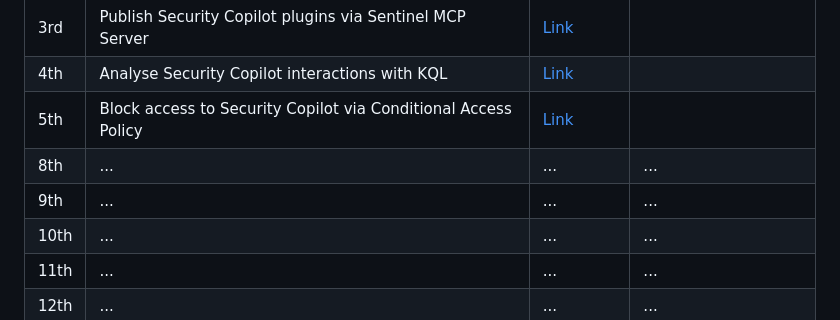
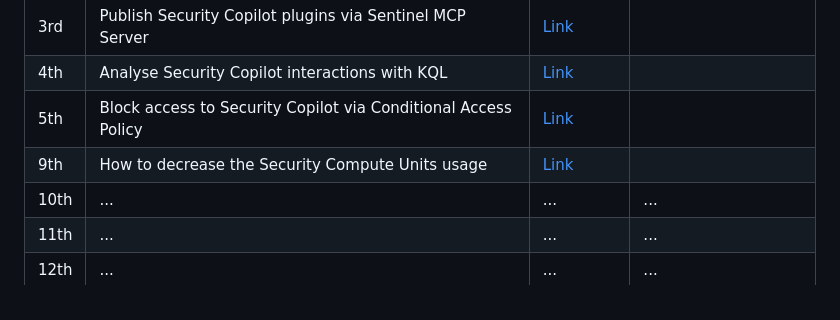
Before and after one commit to mariocuomo/Security-Copilot-Countdown-Calendar-2025, a Markdown page: README.md, the part around the change. Rendered like a GitHub page.

```diff
--- a/README.md
+++ b/README.md
@@ -39,8 +39,7 @@ Whether you’re looking to boost your expertise or simply enjoy the countdown t
 | 3rd | Publish Security Copilot plugins via Sentinel MCP Server | [Link](https://www.linkedin.com/pulse/03-publish-security-copilot-plugins-via-sentinel-mcp-mario-cuomo-42tif/?trackingId=qGBgOQ%2Boh1Rs83zSLTkO9w%3D%3D) |  |
 | 4th | Analyse Security Copilot interactions with KQL | [Link](https://www.linkedin.com/pulse/04-analyse-security-copilot-interactions-kql-mario-cuomo-wd05f/?trackingId=eF%2FdSRyMTuaQqczAG3MUvA%3D%3D) |  |
 | 5th | Block access to Security Copilot via Conditional Access Policy | [Link](https://www.linkedin.com/pulse/05-block-access-security-copilot-via-conditional-policy-mario-cuomo-tojtf/?trackingId=vMmN9PXauhxPMlzeLQn8lQ%3D%3D) |  |
-| 8th | ... | ... | ... |
-| 9th | ... | ... | ... |
+| 9th | How to decrease the Security Compute Units usage | [Link](https://www.linkedin.com/pulse/09-how-decrease-security-compute-units-usage-mario-cuomo-1yobf/) |  |
 | 10th | ... | ... | ... |
 | 11th | ... | ... | ... |
 | 12th | ... | ... | ... |
```
